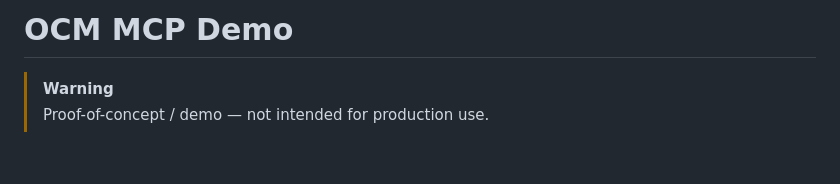
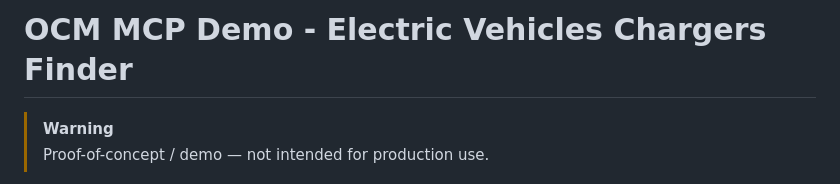
Before and after one commit to andreibesleaga/ocm-demo, a Markdown page: README.md, the part around the change. Drawn GitHub-style; blank space fills up the shorter version.

```diff
--- a/README.md
+++ b/README.md
@@ -1,4 +1,4 @@
-# OCM MCP Demo
+# OCM MCP Demo - Electric Vehicles Chargers Finder
 
 > [!WARNING]
 > Proof-of-concept / demo — not intended for production use.
```
